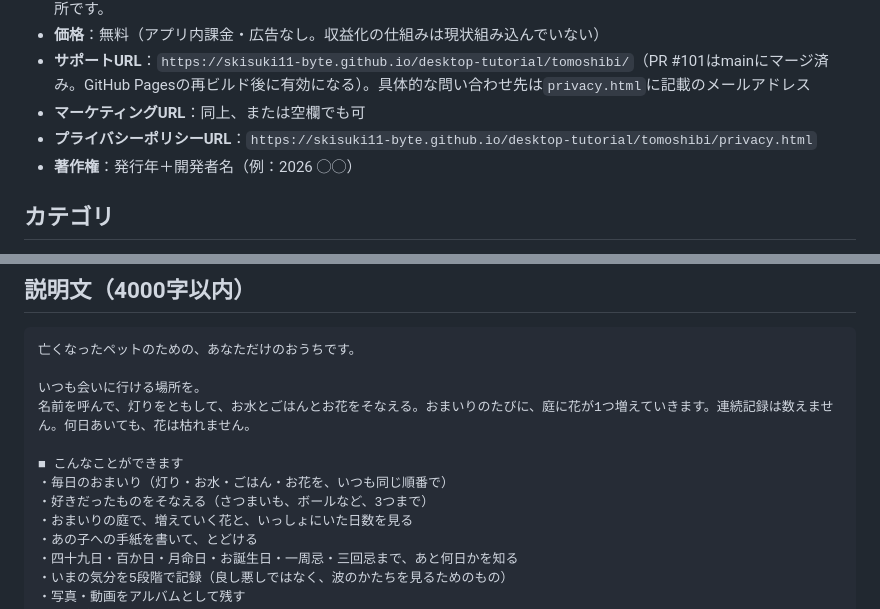
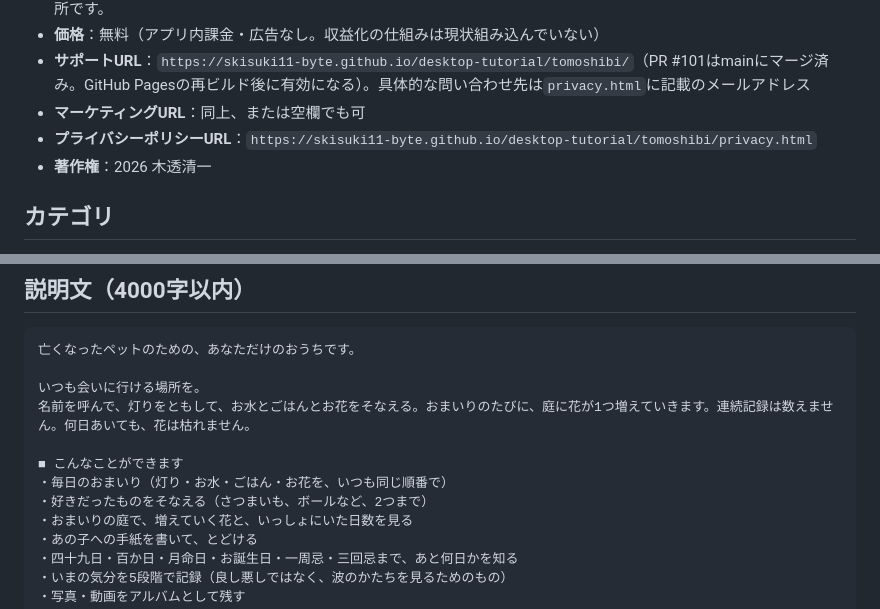
Before and after one commit to skisuki11-byte/desktop-tutorial, a Markdown page: tomoshibi/docs/AppStore提出情報.md, 2 parts joined by grey strips. Rendered like a GitHub page.

Commit message:
AppStore提出情報の下書きを実際の値に更新 (#138)
好きだったものの上限（3つまで→2つまで、既に実装済みの値に合わせる）
と、著作権表記の発行者名を実際の値に更新。


Claude-Session: https://claude.ai/code/session_01SbwckkL3XwKJCaSt3AE8s6

Co-authored-by: Claude <noreply@anthropic.com>

```diff
--- a/tomoshibi/docs/AppStore提出情報.md
+++ b/tomoshibi/docs/AppStore提出情報.md
@@ -14,7 +14,7 @@ App Store Connectの各入力欄にそのまま貼れるように、項目ごと
 - **サポートURL**：`https://skisuki11-byte.github.io/desktop-tutorial/tomoshibi/`（PR #101はmainにマージ済み。GitHub Pagesの再ビルド後に有効になる）。具体的な問い合わせ先は`privacy.html`に記載のメールアドレス
 - **マーケティングURL**：同上、または空欄でも可
 - **プライバシーポリシーURL**：`https://skisuki11-byte.github.io/desktop-tutorial/tomoshibi/privacy.html`
-- **著作権**：発行年＋開発者名（例：2026 ◯◯）
+- **著作権**：2026 木透清一
 
 ## カテゴリ
 
@@ -31,7 +31,7 @@ App Store Connectの各入力欄にそのまま貼れるように、項目ごと
 
 ■ こんなことができます
 ・毎日のおまいり（灯り・お水・ごはん・お花を、いつも同じ順番で）
-・好きだったものをそなえる（さつまいも、ボールなど、3つまで）
+・好きだったものをそなえる（さつまいも、ボールなど、2つまで）
 ・おまいりの庭で、増えていく花と、いっしょにいた日数を見る
 ・あの子への手紙を書いて、とどける
 ・四十九日・百か日・月命日・お誕生日・一周忌・三回忌まで、あと何日かを知る
```
